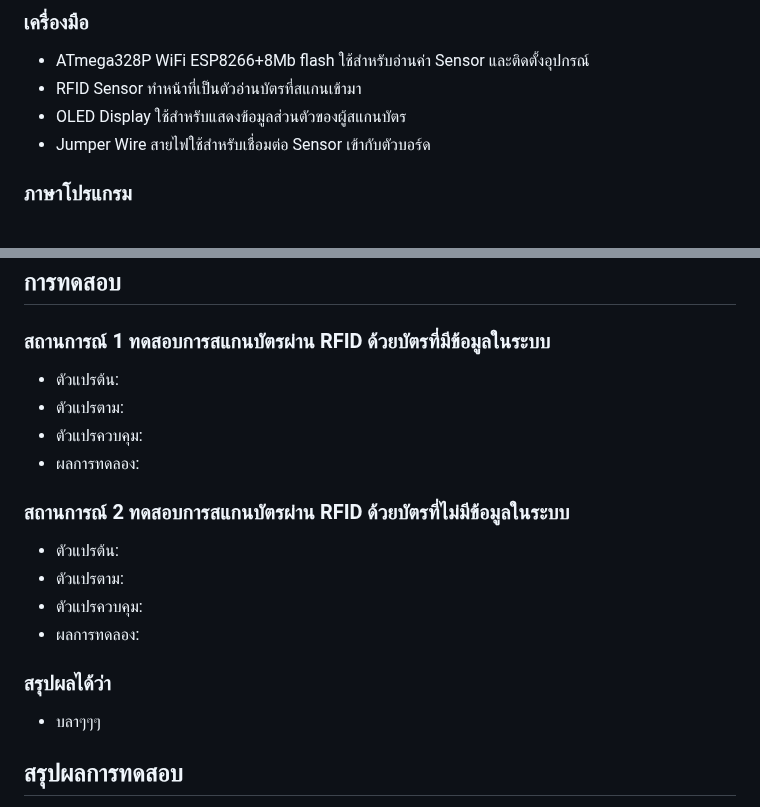
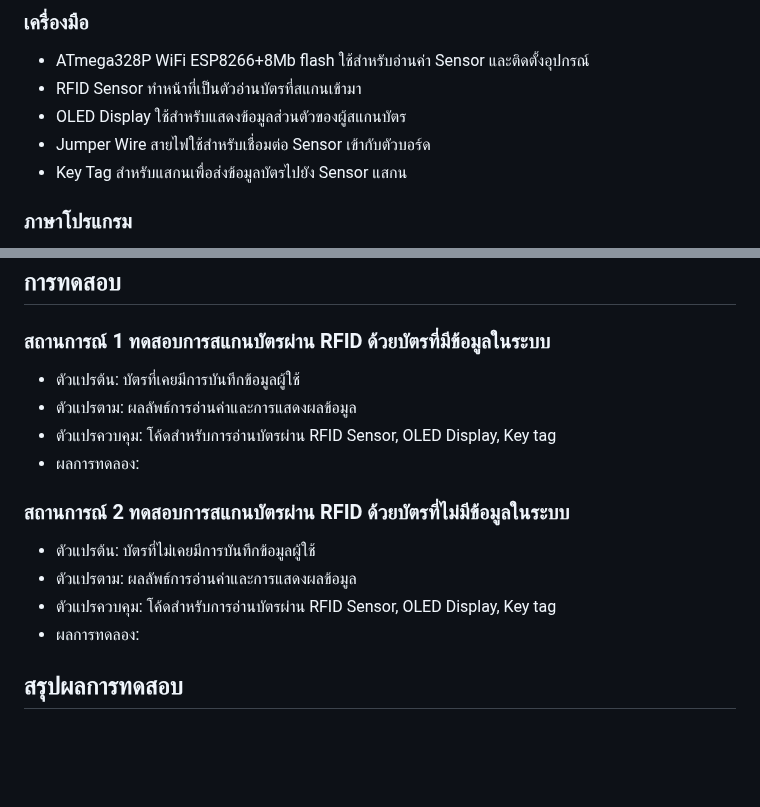
Before and after one commit to TOEYJIRAKIT/IOT-MiniProject, a Markdown page: README.md, 2 parts joined by grey strips. Drawn GitHub-style; blank space fills up the shorter version.

```diff
--- a/README.md
+++ b/README.md
@@ -62,6 +62,7 @@
 - RFID Sensor ทำหน้าที่เป็นตัวอ่านบัตรที่สแกนเข้ามา
 - OLED Display ใช้สำหรับแสดงข้อมูลส่วนตัวของผู้สแกนบัตร
 - Jumper Wire สายไฟใช้สำหรับเชื่อมต่อ Sensor เข้ากับตัวบอร์ด
+- Key Tag สำหรับแสกนเพื่อส่งข้อมูลบัตรไปยัง Sensor แสกน
 ### ภาษาโปรแกรม
 - ภาษา C ใช้สำหรับเขียนคำสั่งลงไปยังบอร์ดเพื่อที่จะสามารถรับค่าและส่งค่าข้อมูลได้
 - Json ทำหน้าที่เป็น Json Server เพื่อเก็บข้อมูลและส่งข้อมูลไปยังหน้าเว็บ
@@ -80,16 +81,14 @@
 - TridentTD_LineNotify.h: ไลบรารีสำหรับการส่งข้อความผ่าน Line Notify API
 ## การทดสอบ
 ### สถานการณ์ 1 ทดสอบการสแกนบัตรผ่าน RFID ด้วยบัตรที่มีข้อมูลในระบบ
-- ตัวแปรต้น:
-- ตัวแปรตาม:
-- ตัวแปรควบคุม:
+- ตัวแปรต้น: บัตรที่เคยมีการบันทึกข้อมูลผู้ใช้
+- ตัวแปรตาม: ผลลัพธ์การอ่านค่าและการแสดงผลข้อมูล
+- ตัวแปรควบคุม: โค้ดสำหรับการอ่านบัตรผ่าน RFID Sensor, OLED Display, Key tag
 - ผลการทดลอง:
 ### สถานการณ์ 2 ทดสอบการสแกนบัตรผ่าน RFID ด้วยบัตรที่ไม่มีข้อมูลในระบบ
-- ตัวแปรต้น:
-- ตัวแปรตาม:
-- ตัวแปรควบคุม:
+- ตัวแปรต้น: บัตรที่ไม่เคยมีการบันทึกข้อมูลผู้ใช้
+- ตัวแปรตาม: ผลลัพธ์การอ่านค่าและการแสดงผลข้อมูล
+- ตัวแปรควบคุม: โค้ดสำหรับการอ่านบัตรผ่าน RFID Sensor, OLED Display, Key tag
 - ผลการทดลอง:
-### สรุปผลได้ว่า
-- บลาๆๆๆ
 ## สรุปผลการทดสอบ
 สรุปได้ว่าโครงงานนี้สามารถตอบโจทย์วัตถุประสงค์ได้ คือ 1) สามารถสร้างตารางเก็บบันทึกข้อมูลการเข้า-ออกโรงเรียนของนักเรียนแสดงผลบนเว็บไซด์ได้ 2) สามารถสร้างระบบแจ้งเตือนการเข้า-ออกโรงเรียนของนักเรียนส่งไปยังผู้ปกครองผ่านระบบ LINE Notify ได้ตามจุดมุ่งหมายที่วางไว้
```
